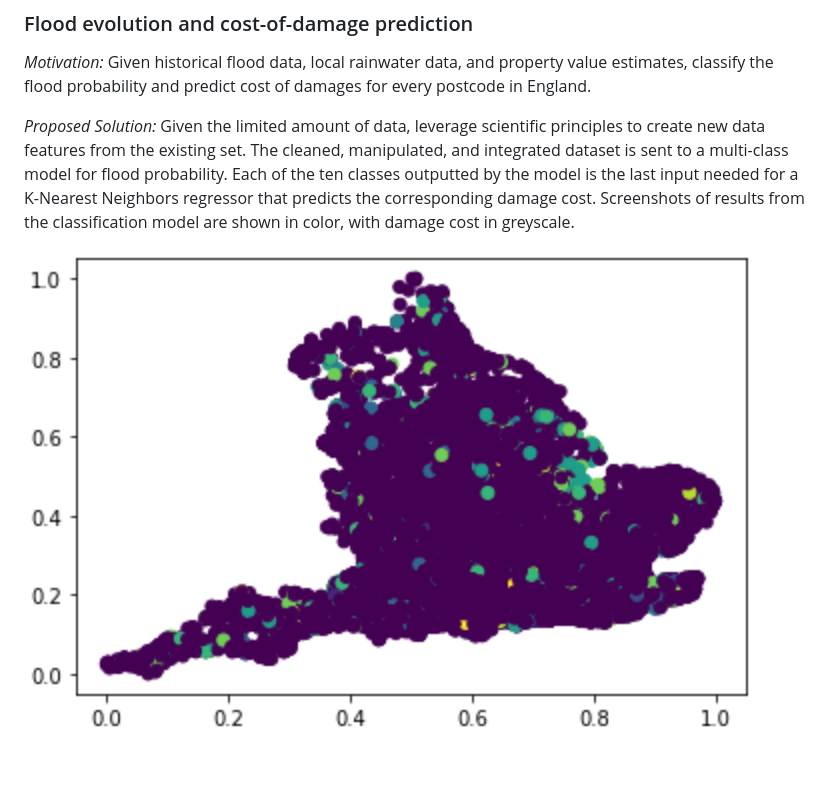
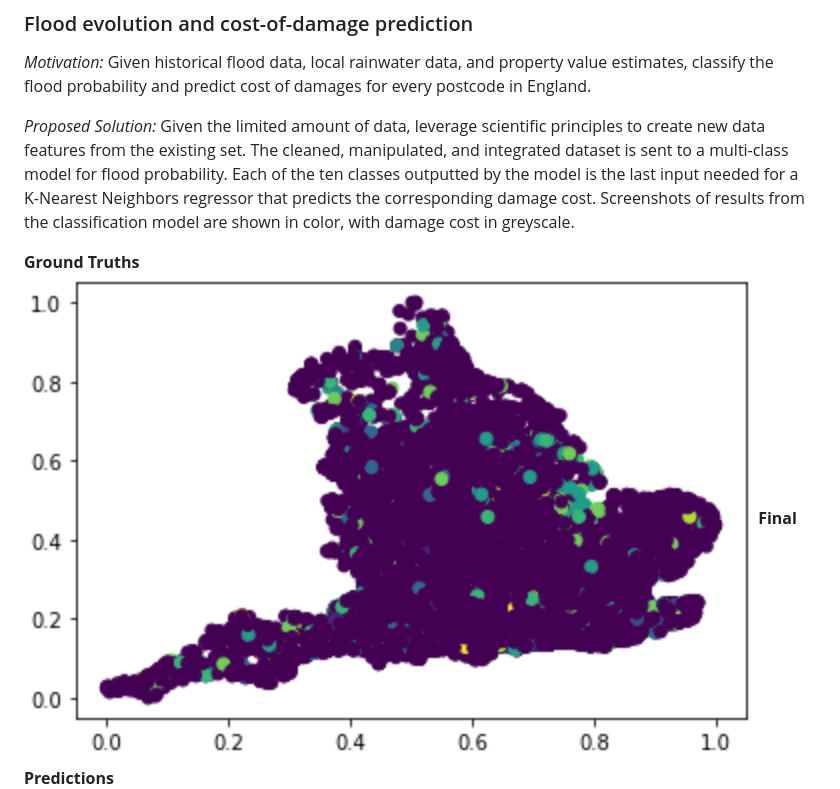
Before and after one commit to jbrunto/Jonathan_Brunton_Portfolio, a Markdown page: README.md, the part around the change. Rendered like a GitHub page; blank space fills up the shorter version.

```diff
--- a/README.md
+++ b/README.md
@@ -129,7 +129,9 @@ A series of sprint-esque, multi-week projects in which 4-7 inter-academic course
 
 *Proposed Solution:* Given the limited amount of data, leverage scientific principles to create new data features from the existing set. The cleaned, manipulated, and integrated dataset is sent to a multi-class model for flood probability. Each of the ten classes outputted by the model is the last input needed for a K-Nearest Neighbors regressor that predicts the corresponding damage cost. Screenshots of results from the classification model are shown in color, with damage cost in greyscale.
 
+**Ground Truths**
 ![Figure 10](./images/Floods_Colored.png)
+**Final Predictions**
 ![Figure 11](./images/Flood_Greyscale.png)
 
 *Project Roles:* Lead developer of KNN regressor, lead data preprocessing developer, dataset feature creation, documentation and code sustainability maintainer, lead presenter
```
